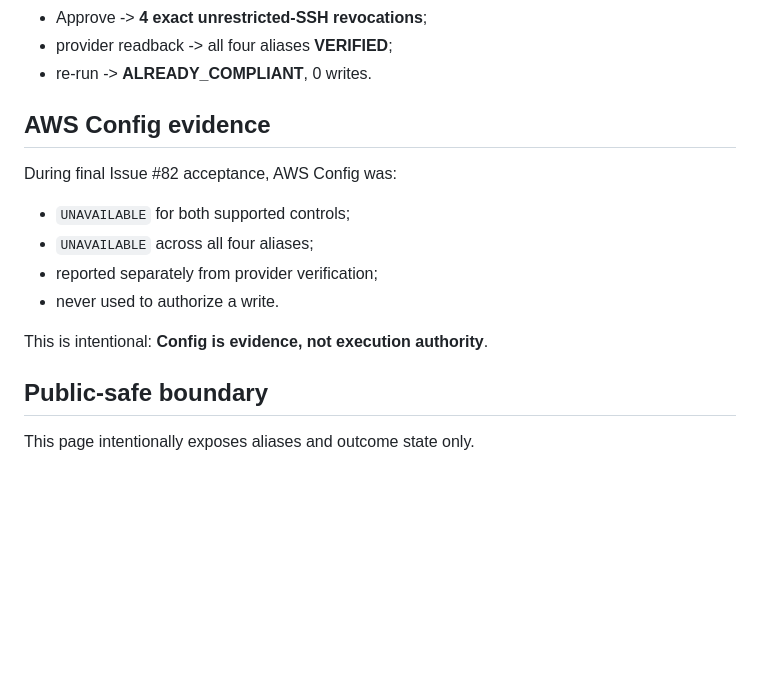
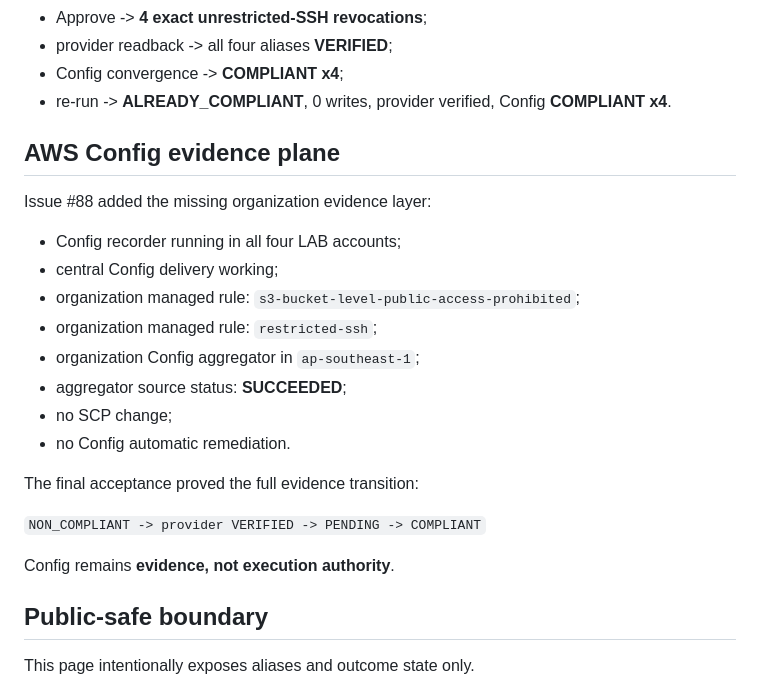
Before and after one commit to amitkarpe/aws-secops, a Markdown page: docs/operations/MANAGEMENT_AUDIT_VIEW.md, the part around one of its changes. Drawn GitHub-style; blank space fills up the shorter version.

```diff
--- a/docs/operations/MANAGEMENT_AUDIT_VIEW.md
+++ b/docs/operations/MANAGEMENT_AUDIT_VIEW.md
@@ -64,17 +67,26 @@ Interpretation:
 - Approve -> **4 exact unrestricted-SSH revocations**;
 - provider readback -> all four aliases **VERIFIED**;
-- re-run -> **ALREADY_COMPLIANT**, 0 writes.
+- Config convergence -> **COMPLIANT x4**;
+- re-run -> **ALREADY_COMPLIANT**, 0 writes, provider verified, Config **COMPLIANT x4**.
 
-## AWS Config evidence
+## AWS Config evidence plane
 
-During final Issue #82 acceptance, AWS Config was:
+Issue #88 added the missing organization evidence layer:
 
-- `UNAVAILABLE` for both supported controls;
-- `UNAVAILABLE` across all four aliases;
-- reported separately from provider verification;
-- never used to authorize a write.
+- Config recorder running in all four LAB accounts;
+- central Config delivery working;
+- organization managed rule: `s3-bucket-level-public-access-prohibited`;
+- organization managed rule: `restricted-ssh`;
+- organization Config aggregator in `ap-southeast-1`;
+- aggregator source status: **SUCCEEDED**;
+- no SCP change;
+- no Config automatic remediation.
 
-This is intentional: **Config is evidence, not execution authority**.
+The final acceptance proved the full evidence transition:
+
+`NON_COMPLIANT -> provider VERIFIED -> PENDING -> COMPLIANT`
+
+Config remains **evidence, not execution authority**.
 
 ## Public-safe boundary
 
```
Also changed, not shown: other parts of docs/operations/MANAGEMENT_AUDIT_VIEW.md (+15 -12 lines).
